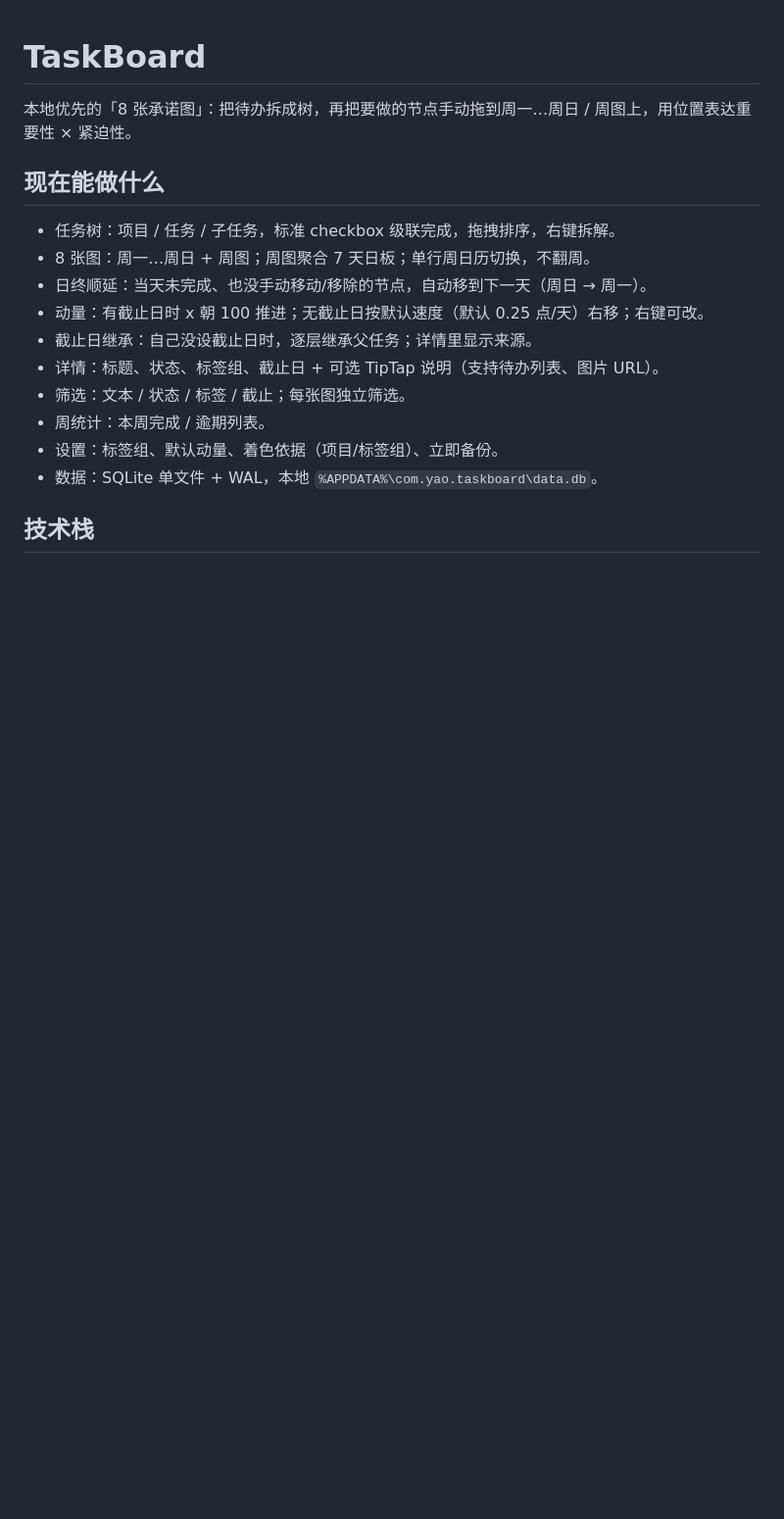
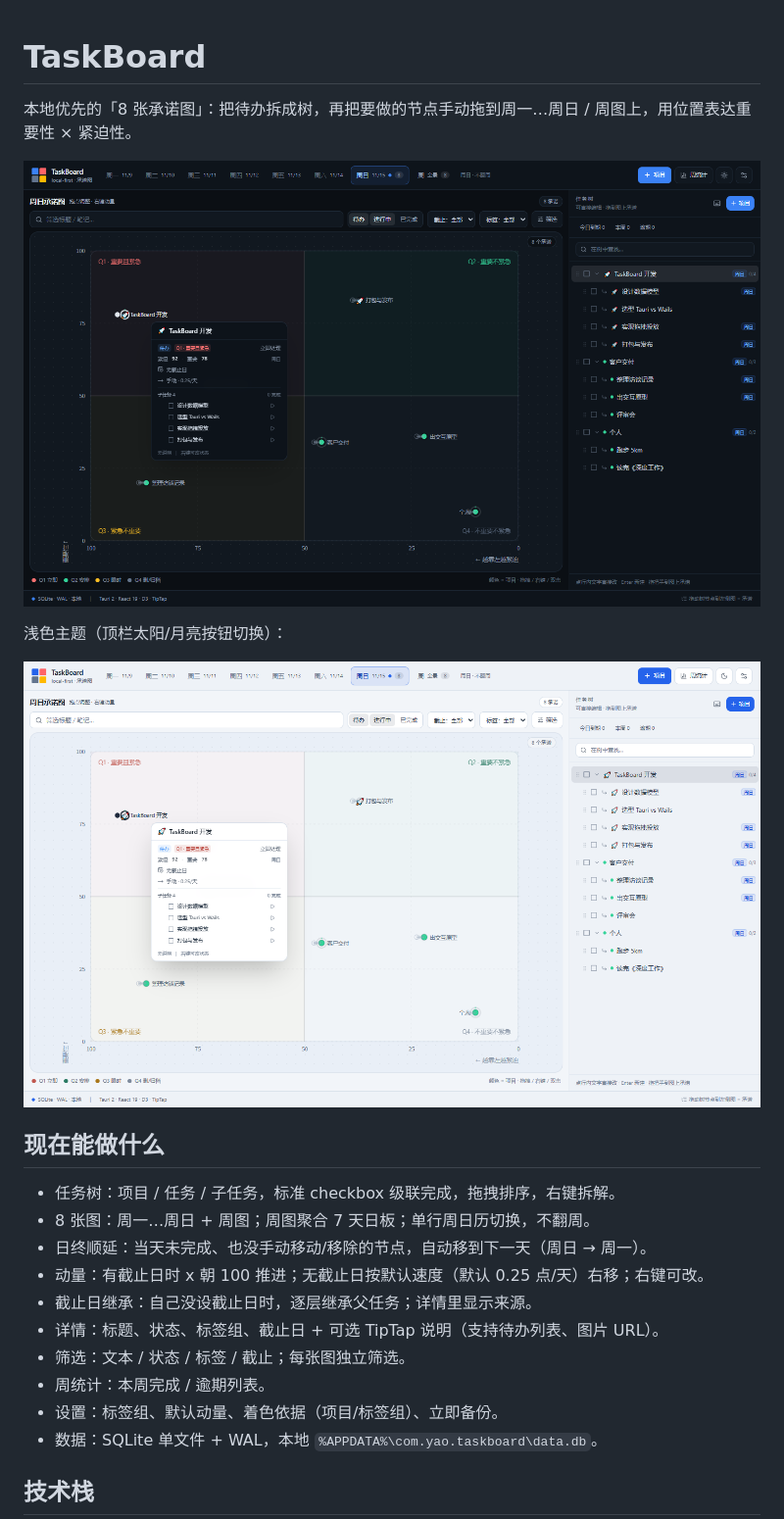
Before and after one commit to lointain/my-task-board, a Markdown page: README.md, the part around the change. Shown at 98% size. Drawn GitHub-style; pictures changed too: assets/shot-dark.png (added), assets/shot-light.png (added); blank space fills up the shorter version.

Commit message:
docs: README 加深色/浅色截图

```diff
--- a/README.md
+++ b/README.md
@@ -1,6 +1,12 @@
 # TaskBoard
 
 本地优先的「8 张承诺图」：把待办拆成树，再把要做的节点手动拖到周一…周日 / 周图上，用位置表达重要性 × 紧迫性。
+
+![TaskBoard 深色主题](assets/shot-dark.png)
+
+浅色主题（顶栏太阳/月亮按钮切换）：
+
+![TaskBoard 浅色主题](assets/shot-light.png)
 
 ## 现在能做什么
 
```
